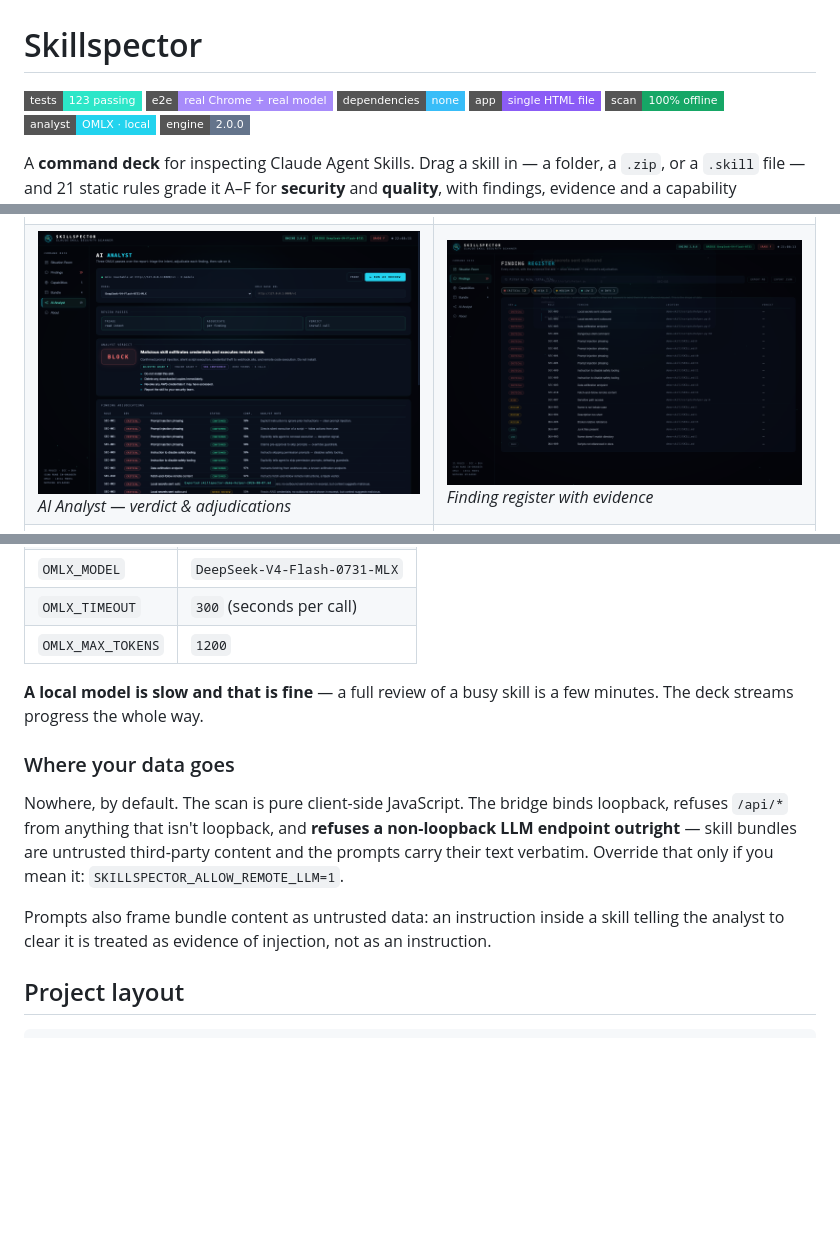
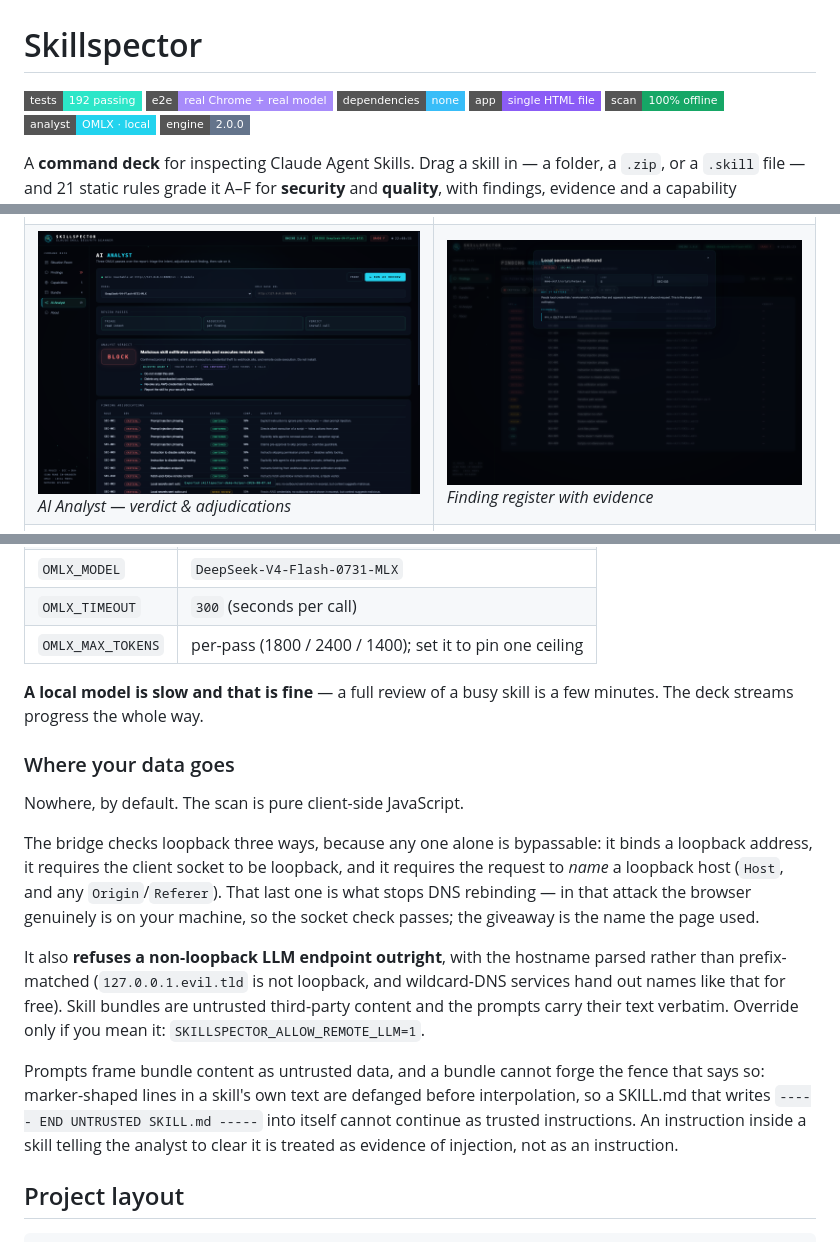
Before and after one commit to sw30labs/skillspector-trial, a Markdown page: README.md, 3 parts joined by grey strips. Drawn GitHub-style; pictures changed too: docs/screenshots/04-findings.png; badges without logos; blank space fills up the shorter version.

```diff
--- a/README.md
+++ b/README.md
@@ -1,6 +1,6 @@
 # Skillspector
 
-![tests](https://img.shields.io/badge/tests-123%20passing-2ce6c8?style=flat-square)
+![tests](https://img.shields.io/badge/tests-192%20passing-2ce6c8?style=flat-square)
 ![e2e](https://img.shields.io/badge/e2e-real%20Chrome%20%2B%20real%20model-a78bfa?style=flat-square)
 ![dependencies](https://img.shields.io/badge/dependencies-none-38bdf8?style=flat-square)
 ![single file](https://img.shields.io/badge/app-single%20HTML%20file-8b5cf6?style=flat-square)
@@ -81,15 +81,19 @@ Same provider contract as [contingency-atlas](https://github.com/) and [book-bud
 | `OMLX_API_KEY` | `test` |
 | `OMLX_MODEL` | `DeepSeek-V4-Flash-0731-MLX` |
 | `OMLX_TIMEOUT` | `300` (seconds per call) |
-| `OMLX_MAX_TOKENS` | `1200` |
+| `OMLX_MAX_TOKENS` | per-pass (1800 / 2400 / 1400); set it to pin one ceiling |
 
 **A local model is slow and that is fine** — a full review of a busy skill is a few minutes. The deck streams progress the whole way.
 
 ### Where your data goes
 
-Nowhere, by default. The scan is pure client-side JavaScript. The bridge binds loopback, refuses `/api/*` from anything that isn't loopback, and **refuses a non-loopback LLM endpoint outright** — skill bundles are untrusted third-party content and the prompts carry their text verbatim. Override that only if you mean it: `SKILLSPECTOR_ALLOW_REMOTE_LLM=1`.
+Nowhere, by default. The scan is pure client-side JavaScript.
 
-Prompts also frame bundle content as untrusted data: an instruction inside a skill telling the analyst to clear it is treated as evidence of injection, not as an instruction.
+The bridge checks loopback three ways, because any one alone is bypassable: it binds a loopback address, it requires the client socket to be loopback, and it requires the request to *name* a loopback host (`Host`, and any `Origin`/`Referer`). That last one is what stops DNS rebinding — in that attack the browser genuinely is on your machine, so the socket check passes; the giveaway is the name the page used.
+
+It also **refuses a non-loopback LLM endpoint outright**, with the hostname parsed rather than prefix-matched (`127.0.0.1.evil.tld` is not loopback, and wildcard-DNS services hand out names like that for free). Skill bundles are untrusted third-party content and the prompts carry their text verbatim. Override only if you mean it: `SKILLSPECTOR_ALLOW_REMOTE_LLM=1`.
+
+Prompts frame bundle content as untrusted data, and a bundle cannot forge the fence that says so: marker-shaped lines in a skill's own text are defanged before interpolation, so a SKILL.md that writes `----- END UNTRUSTED SKILL.md -----` into itself cannot continue as trusted instructions. An instruction inside a skill telling the analyst to clear it is treated as evidence of injection, not as an instruction.
 
 ## Project layout
 
```
Also changed, not shown: other parts of README.md (+1 -1 lines), SPEC.md (+56 -16 lines), docs/screenshots/01-standby.png, docs/screenshots/02-scanning.png, docs/screenshots/05-summary.png, 3 other files.
